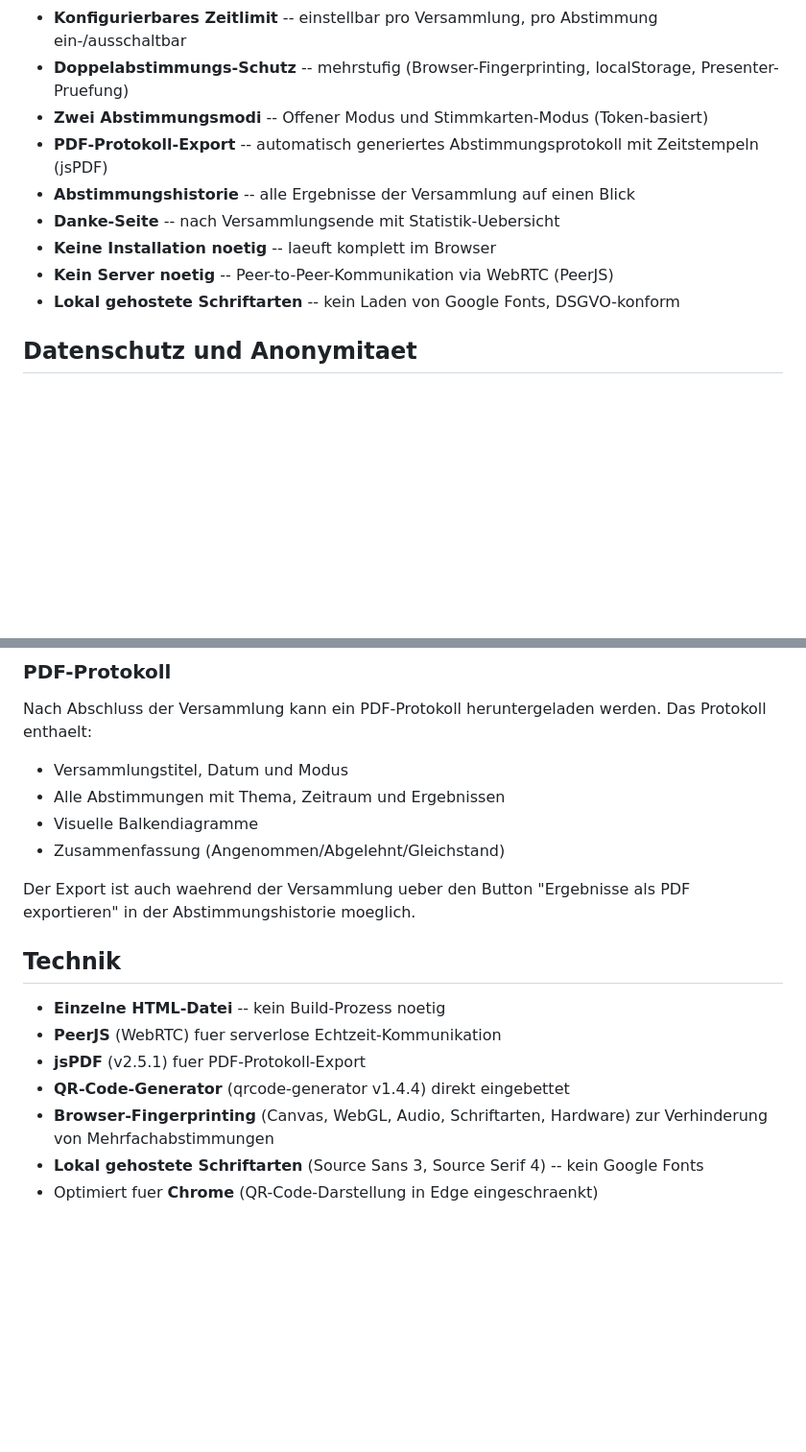
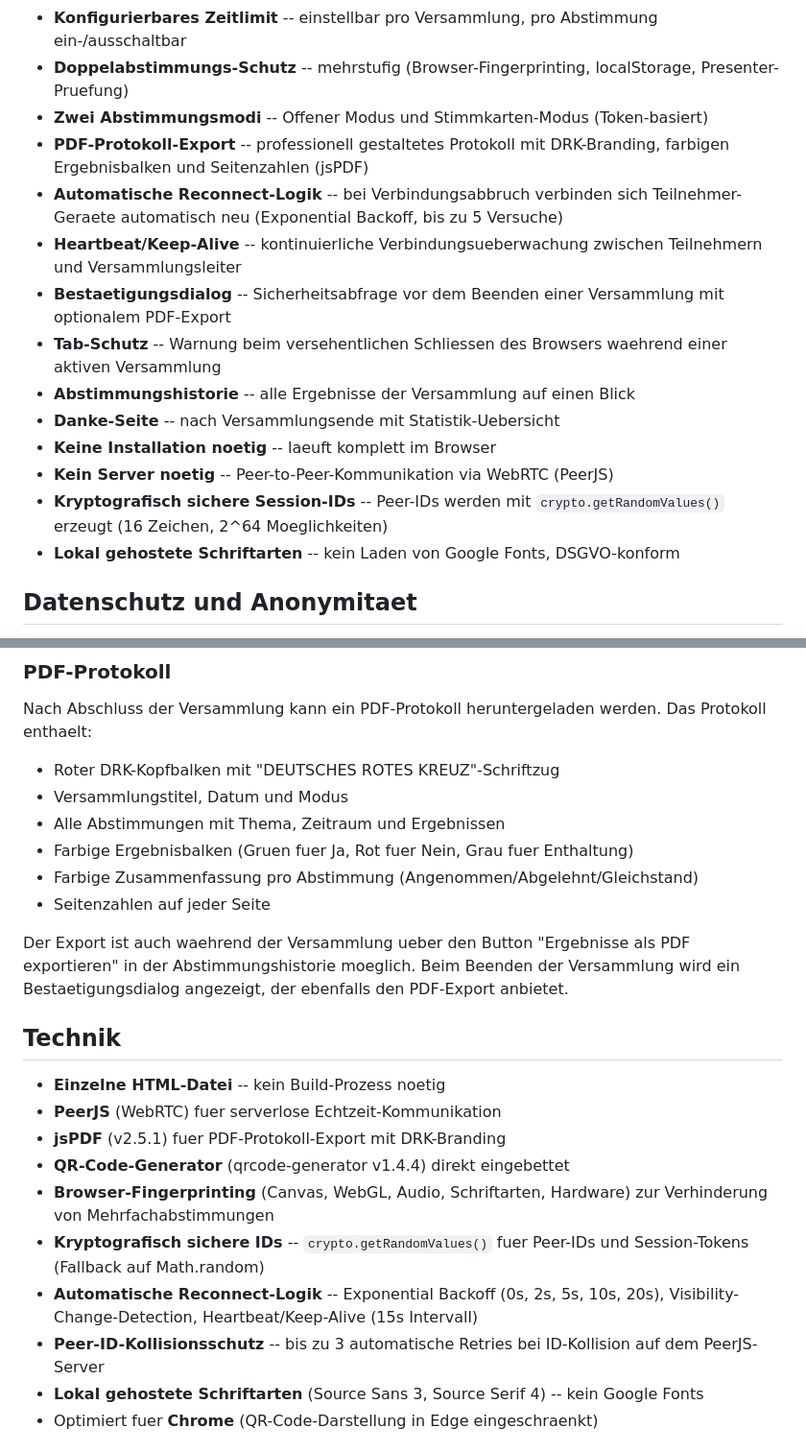
Before and after one commit to AFielen/drk, a Markdown page: README.md, 2 parts joined by grey strips. Shown at 96% size. Rendered like a GitHub page; blank space fills up the shorter version.

Commit message:
README: Neue Features dokumentiert (Reconnect, PDF-Branding, Session-Sicherheit)
- Reconnect-Logik, Heartbeat, Visibility-Change-Detection
- PDF-Protokoll mit DRK-Branding und farbigen Ergebnisbalken
- Bestätigungsdialog und Tab-Schutz (beforeunload)
- Kryptografisch sichere Peer-IDs und Kollisionsschutz
- Neuer Abschnitt "Verbindungsstabilität"

https://claude.ai/code/session_01Kkz5ANDSAoVeN6bx9za333

```diff
--- a/README.md
+++ b/README.md
@@ -21,11 +21,16 @@ Gehostet auf GitHub Pages: **https://afielen.github.io/drk/index.html**
 - **Konfigurierbares Zeitlimit** -- einstellbar pro Versammlung, pro Abstimmung ein-/ausschaltbar
 - **Doppelabstimmungs-Schutz** -- mehrstufig (Browser-Fingerprinting, localStorage, Presenter-Pruefung)
 - **Zwei Abstimmungsmodi** -- Offener Modus und Stimmkarten-Modus (Token-basiert)
-- **PDF-Protokoll-Export** -- automatisch generiertes Abstimmungsprotokoll mit Zeitstempeln (jsPDF)
+- **PDF-Protokoll-Export** -- professionell gestaltetes Protokoll mit DRK-Branding, farbigen Ergebnisbalken und Seitenzahlen (jsPDF)
+- **Automatische Reconnect-Logik** -- bei Verbindungsabbruch verbinden sich Teilnehmer-Geraete automatisch neu (Exponential Backoff, bis zu 5 Versuche)
+- **Heartbeat/Keep-Alive** -- kontinuierliche Verbindungsueberwachung zwischen Teilnehmern und Versammlungsleiter
+- **Bestaetigungsdialog** -- Sicherheitsabfrage vor dem Beenden einer Versammlung mit optionalem PDF-Export
+- **Tab-Schutz** -- Warnung beim versehentlichen Schliessen des Browsers waehrend einer aktiven Versammlung
 - **Abstimmungshistorie** -- alle Ergebnisse der Versammlung auf einen Blick
 - **Danke-Seite** -- nach Versammlungsende mit Statistik-Uebersicht
 - **Keine Installation noetig** -- laeuft komplett im Browser
 - **Kein Server noetig** -- Peer-to-Peer-Kommunikation via WebRTC (PeerJS)
+- **Kryptografisch sichere Session-IDs** -- Peer-IDs werden mit `crypto.getRandomValues()` erzeugt (16 Zeichen, 2^64 Moeglichkeiten)
 - **Lokal gehostete Schriftarten** -- kein Laden von Google Fonts, DSGVO-konform
 
 ## Datenschutz und Anonymitaet
@@ -88,20 +93,25 @@ Im Stimmkarten-Modus werden ein oder mehrere Geraete (Tablets/Smartphones) berei
 
 Nach Abschluss der Versammlung kann ein PDF-Protokoll heruntergeladen werden. Das Protokoll enthaelt:
 
+- Roter DRK-Kopfbalken mit "DEUTSCHES ROTES KREUZ"-Schriftzug
 - Versammlungstitel, Datum und Modus
 - Alle Abstimmungen mit Thema, Zeitraum und Ergebnissen
-- Visuelle Balkendiagramme
-- Zusammenfassung (Angenommen/Abgelehnt/Gleichstand)
+- Farbige Ergebnisbalken (Gruen fuer Ja, Rot fuer Nein, Grau fuer Enthaltung)
+- Farbige Zusammenfassung pro Abstimmung (Angenommen/Abgelehnt/Gleichstand)
+- Seitenzahlen auf jeder Seite
 
-Der Export ist auch waehrend der Versammlung ueber den Button "Ergebnisse als PDF exportieren" in der Abstimmungshistorie moeglich.
+Der Export ist auch waehrend der Versammlung ueber den Button "Ergebnisse als PDF exportieren" in der Abstimmungshistorie moeglich. Beim Beenden der Versammlung wird ein Bestaetigungsdialog angezeigt, der ebenfalls den PDF-Export anbietet.
 
 ## Technik
 
 - **Einzelne HTML-Datei** -- kein Build-Prozess noetig
 - **PeerJS** (WebRTC) fuer serverlose Echtzeit-Kommunikation
-- **jsPDF** (v2.5.1) fuer PDF-Protokoll-Export
+- **jsPDF** (v2.5.1) fuer PDF-Protokoll-Export mit DRK-Branding
 - **QR-Code-Generator** (qrcode-generator v1.4.4) direkt eingebettet
 - **Browser-Fingerprinting** (Canvas, WebGL, Audio, Schriftarten, Hardware) zur Verhinderung von Mehrfachabstimmungen
+- **Kryptografisch sichere IDs** -- `crypto.getRandomValues()` fuer Peer-IDs und Session-Tokens (Fallback auf Math.random)
+- **Automatische Reconnect-Logik** -- Exponential Backoff (0s, 2s, 5s, 10s, 20s), Visibility-Change-Detection, Heartbeat/Keep-Alive (15s Intervall)
+- **Peer-ID-Kollisionsschutz** -- bis zu 3 automatische Retries bei ID-Kollision auf dem PeerJS-Server
 - **Lokal gehostete Schriftarten** (Source Sans 3, Source Serif 4) -- kein Google Fonts
 - Optimiert fuer **Chrome** (QR-Code-Darstellung in Edge eingeschraenkt)
 
```
Also changed, not shown: other parts of README.md (+10 -0 lines).
